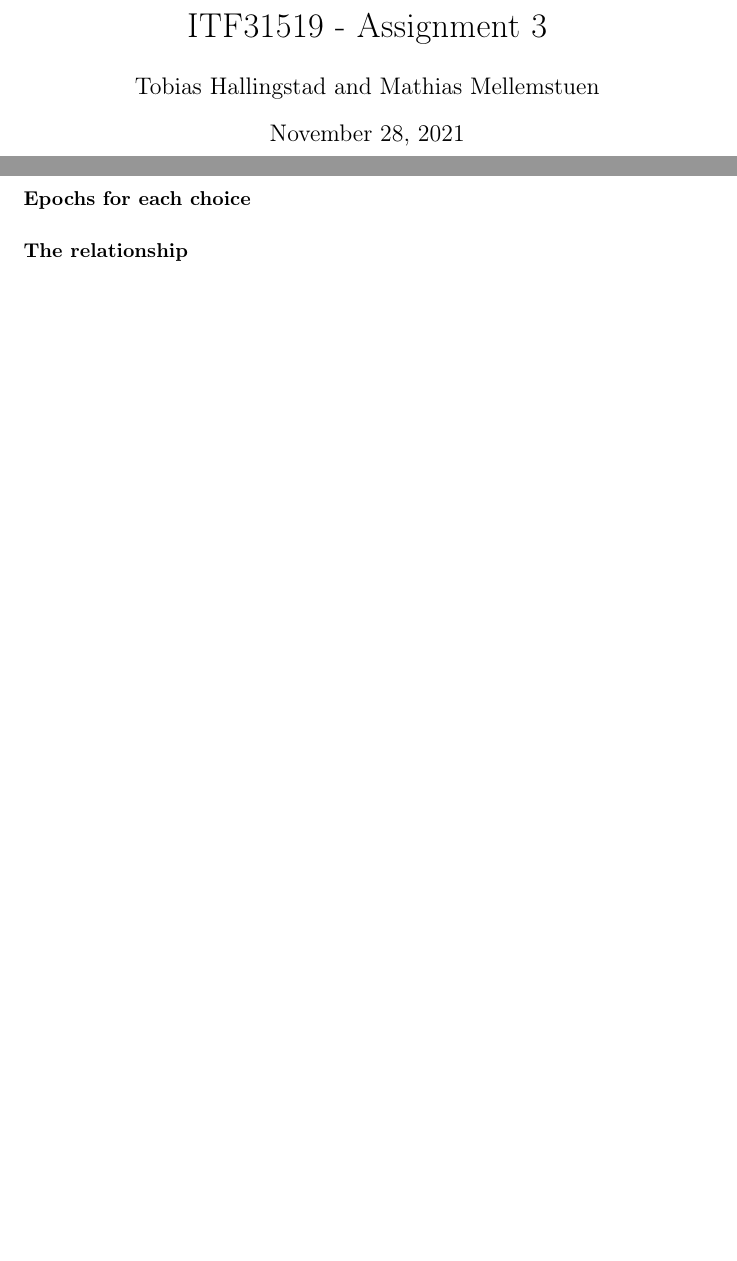
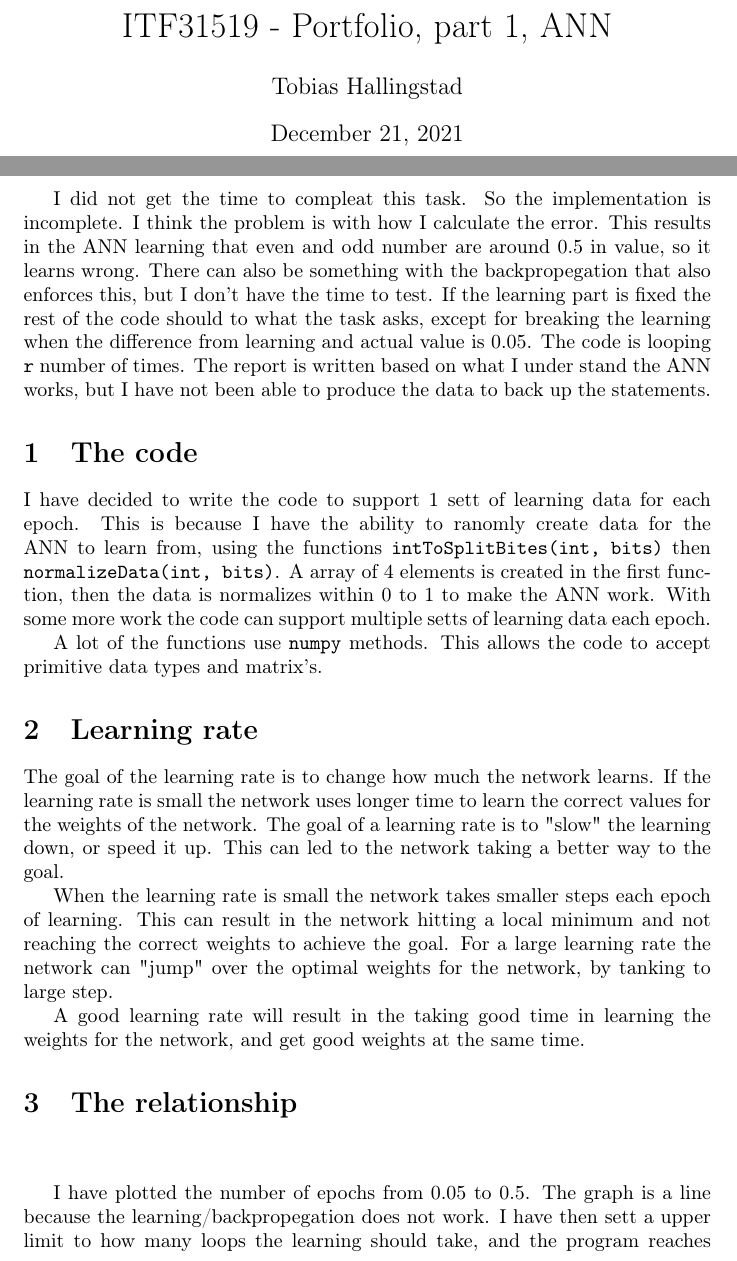
Before and after one commit to Tobhal/HIOF-Practical-machine-learning, a LaTeX document (Portfolio/Part 1/RepportP1.tex): two parts of pages 1 and 2 of 2 before the commit and two parts of pages 1 and 2 of 4 after it, joined at a grey line, cut at the place of the change, the shorter picture padded with empty space. The pictures show the PDF file Portfolio/Part 1/RepportP1.pdf that the author committed with the source.

Commit message:
More work

```diff
--- a/Portfolio/Part 1/RepportP1.tex
+++ b/Portfolio/Part 1/RepportP1.tex
@@ -1,7 +1,7 @@
 \documentclass[10pt]{article}
 
-\title{ITF31519 - Assignment 3}
-\author{Tobias Hallingstad and Mathias Mellemstuen}
+\title{ITF31519 - Portfolio, part 1, ANN}
+\author{Tobias Hallingstad}
 
 \usepackage[utf8]{inputenc}
 \usepackage[english]{babel}
@@ -23,6 +23,21 @@
         linenos
     }
 
-    \paragraph{Epochs for each choice}
+    I did not get the time to compleat this task. So the implementation is incomplete. I think the problem is with how I calculate the error. This results in the ANN learning that even and odd number are around 0.5 in value, so it learns wrong. There can also be something with the backpropegation that also enforces this, but I don't have the time to test. If the learning part is fixed the rest of the code should to what the task asks, except for breaking the learning when the difference from learning and actual value is 0.05. The code is looping \texttt{r} number of times. The report is written based on what I under stand the ANN works, but I have not been able to produce the data to back up the statements.
 
-    \paragraph{The relationship}
+    \section{The code}
+    I have decided to write the code to support 1 sett of learning data for each epoch. This is because I have the ability to ranomly create data for the ANN to learn from, using the functions \texttt{intToSplitBites(int, bits)} then \texttt{normalizeData(int, bits)}. A array of 4 elements is created in the first function, then the data is normalizes within 0 to 1 to make the ANN work. With some more work the code can support multiple setts of learning data each epoch.
+
+    A lot of the functions use \texttt{numpy} methods. This allows the code to accept primitive data types and matrix's.
+
+
+    \section{Learning rate}
+    The goal of the learning rate is to change how much the network learns. If the learning rate is small the network uses longer time to learn the correct values for the weights of the network. The goal of a learning rate is to "slow" the learning down, or speed it up. This can led to the network taking a better way to the goal.
+
+    When the learning rate is small the network takes smaller steps each epoch of learning. This can result in the network hitting a local minimum and not reaching the correct weights to achieve the goal. For a large learning rate the network can "jump" over the optimal weights for the network, by tanking to large step.
+
+    A good learning rate will result in the taking good time in learning the weights for the network, and get good weights at the same time.
+
+    \section{The relationship}
+
+    \begin{center}
@@ -28,0 +47,15 @@
+        \end{figure}
+    \end{center}
+
+    I have plotted the number of epochs from 0.05 to 0.5. The graph is a line because the learning/backpropegation does not work. I have then sett a upper limit to how many loops the learning should take, and the program reaches that point. To make sure that the graph is wrong I tried to test the forward propagation with 2 numbers to se if the values move closer to some useful values.
+
+    \begin{pythoncode}
+    14: [[0.50881876]]
+    15: [[0.50907909]]
+    \end{pythoncode}
+
+    This is what the forward propegation returns after 100000. The values are both close to 0.5 while 14 should be close to 0 and 15 close to 1. This is what indicates that I have a problem with the error calculation.
+
+    If this worked as intended I would get values that are closer to 1 and 0. The amount of epochs needed to get good values for the weights would probably be around 10 000 and 100 000 at the high end. Printing the values for \texttt{W1} and \texttt{W2} gives:
+
+    \begin{pythoncode}
@@ -28,0 +71,3 @@
+     [0.0001209 ]
+     [0.00097475]]
+    \end{pythoncode}
```
Also changed, not shown: Portfolio/Part 1/task.md (+1 -0 lines), Portfolio/Part 1/RepportP1.pdf, Portfolio/Part 1/images/Figure_1.png (added), Portfolio/Part 1/RepportP1.tex (18 more changed lines), 1 other file.
